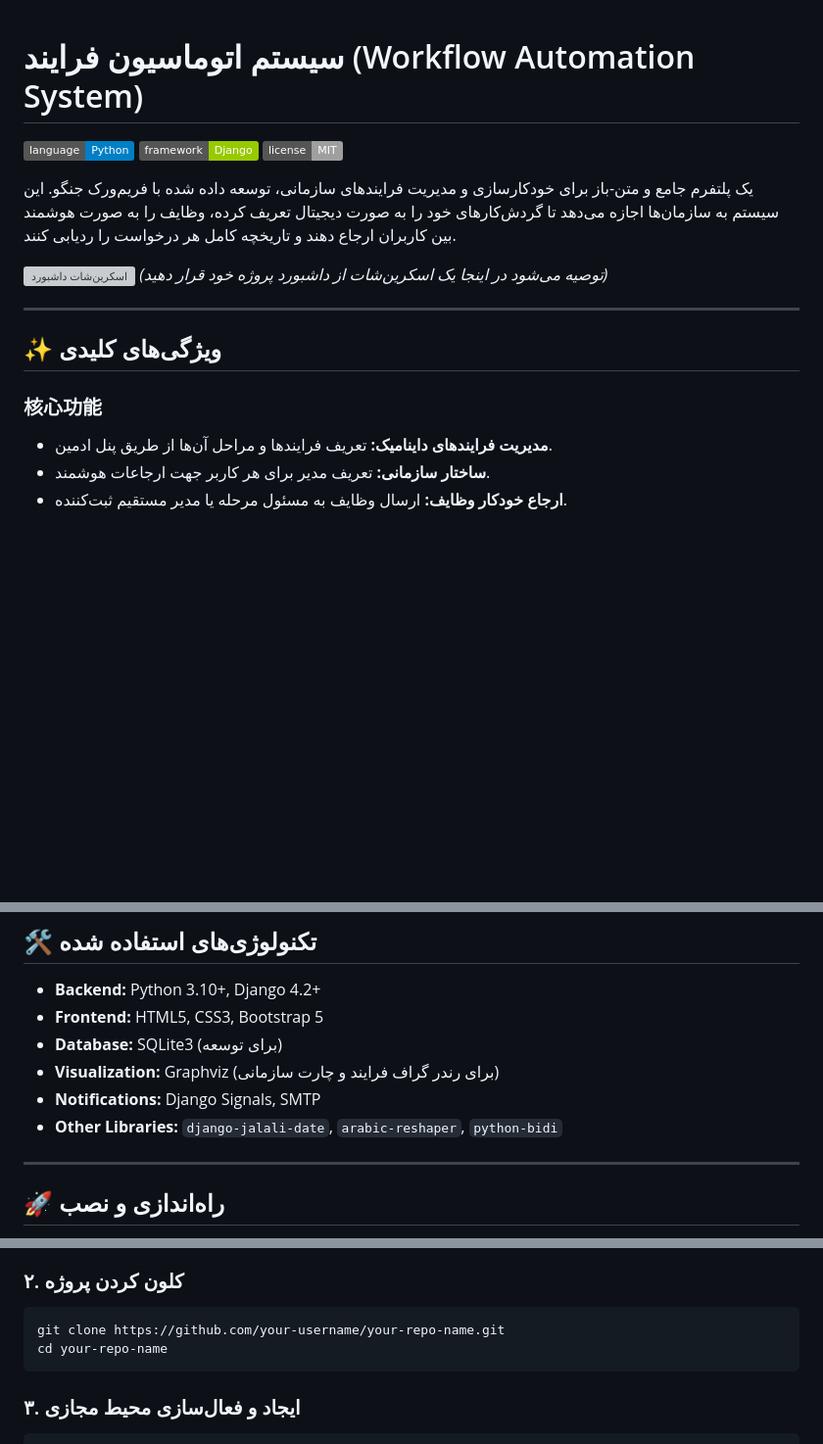
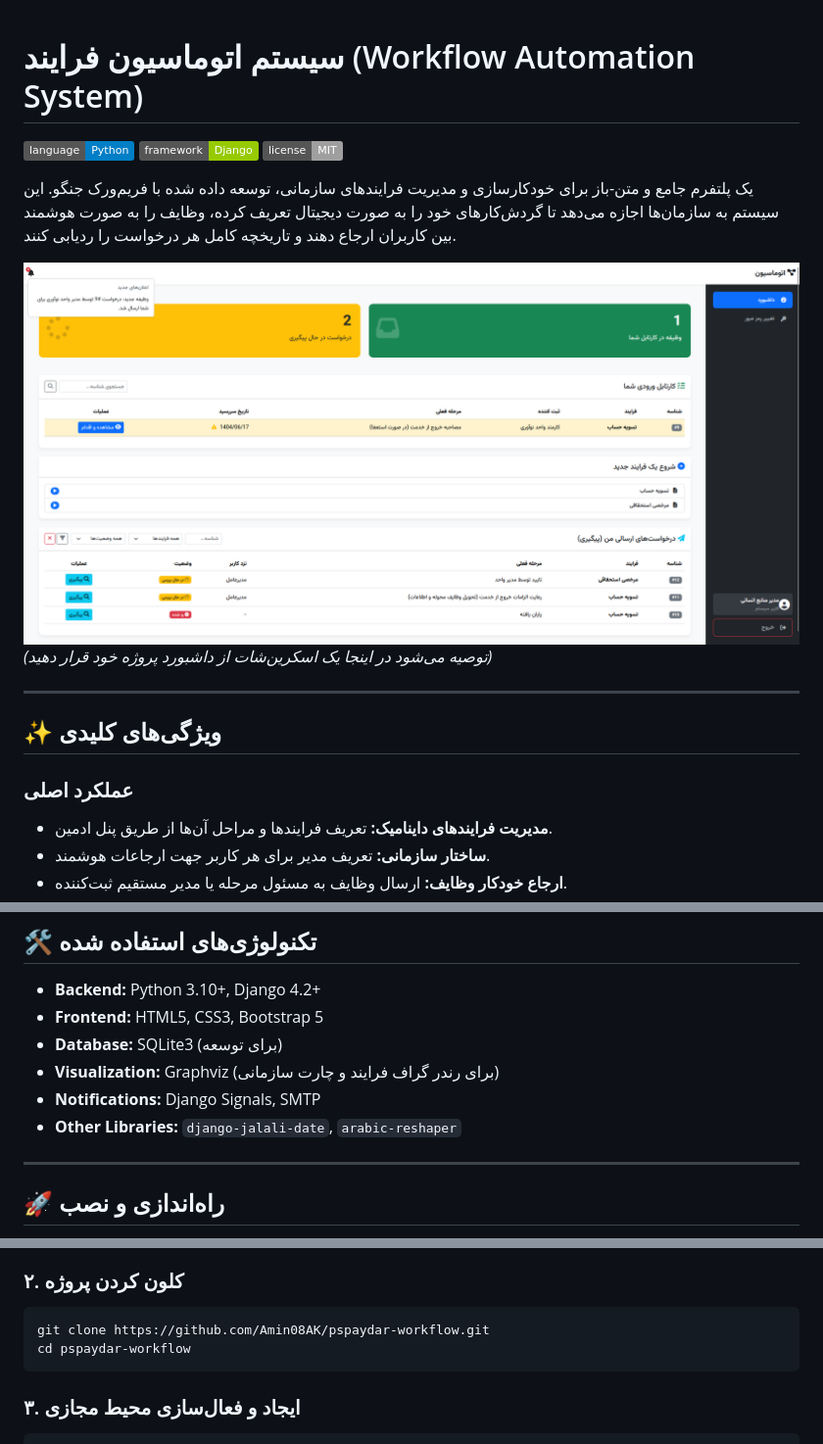
Before and after one commit to Amin08AK/pspaydar-workflow, a Markdown page: README.md, 3 parts joined by grey strips. Shown: that part at 98% size. GitHub-like rendering; pictures changed too: dashboard.png (added); badges without logos; blank space fills up the shorter version; grey boxes are pictures that could not be loaded.

````diff
--- a/README.md
+++ b/README.md
@@ -1,3 +1,4 @@
+
 # سیستم اتوماسیون فرایند (Workflow Automation System)
 
 [![زبان](https://img.shields.io/badge/language-Python-blue.svg)](https://www.python.org/)
@@ -6,14 +7,14 @@
 
 یک پلتفرم جامع و متن-باز برای خودکارسازی و مدیریت فرایندهای سازمانی، توسعه داده شده با فریم‌ورک جنگو. این سیستم به سازمان‌ها اجازه می‌دهد تا گردش‌کارهای خود را به صورت دیجیتال تعریف کرده، وظایف را به صورت هوشمند بین کاربران ارجاع دهند و تاریخچه کامل هر درخواست را ردیابی کنند.
 
-![اسکرین‌شات داشبورد](https-your-image-host-com/dashboard.png)
+![اسکرین‌شات داشبورد](/dashboard.png)
 *(توصیه می‌شود در اینجا یک اسکرین‌شات از داشبورد پروژه خود قرار دهید)*
 
 ---
 
 ## ✨ ویژگی‌های کلیدی
 
-### 核心功能
+### عملکرد اصلی
 - **مدیریت فرایندهای داینامیک:** تعریف فرایندها و مراحل آن‌ها از طریق پنل ادمین.
 - **ساختار سازمانی:** تعریف مدیر برای هر کاربر جهت ارجاعات هوشمند.
 - **ارجاع خودکار وظایف:** ارسال وظایف به مسئول مرحله یا مدیر مستقیم ثبت‌کننده.
@@ -47,7 +48,7 @@
 - **Database:** SQLite3 (برای توسعه)
 - **Visualization:** Graphviz (برای رندر گراف فرایند و چارت سازمانی)
 - **Notifications:** Django Signals, SMTP
-- **Other Libraries:** `django-jalali-date`, `arabic-reshaper`, `python-bidi`
+- **Other Libraries:** `django-jalali-date`, `arabic-reshaper`
 
 ---
 
@@ -62,8 +63,8 @@
 
 ### ۲. کلون کردن پروژه
 ```bash
-git clone https://github.com/your-username/your-repo-name.git
-cd your-repo-name
+git clone https://github.com/Amin08AK/pspaydar-workflow.git
+cd pspaydar-workflow
 ```
 
 ### ۳. ایجاد و فعال‌سازی محیط مجازی
````
Also changed, not shown: other parts of README.md (+2 -2 lines).
